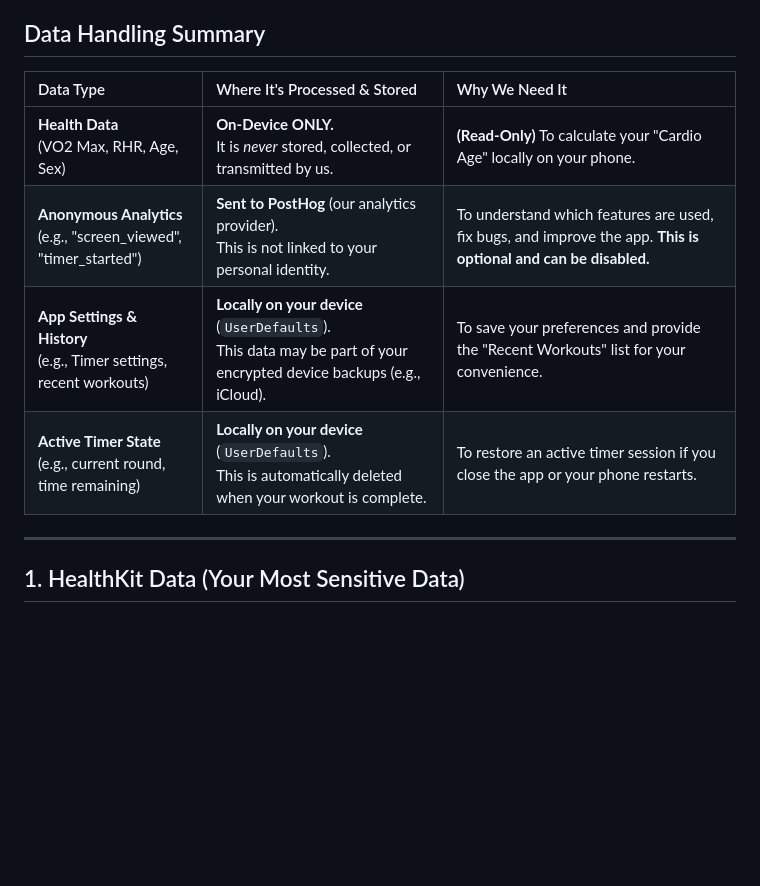
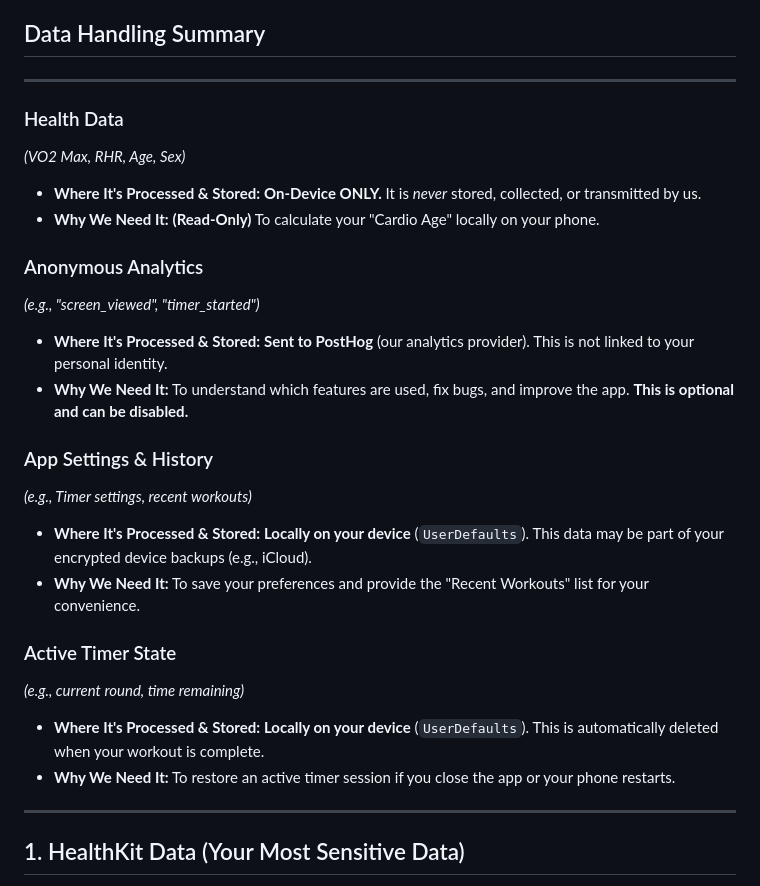
Before and after one commit to Nicholas-create/hiit-pulse-website, a Markdown page: content/privacy.md, the part around the change. Rendered like a GitHub page; blank space fills up the shorter version.

Commit message:
Update privacy policy
🤖 Generated with [Claude Code](https://claude.com/claude-code)

Co-Authored-By: Claude <noreply@anthropic.com>

```diff
--- a/content/privacy.md
+++ b/content/privacy.md
@@ -6,12 +6,39 @@ Our guiding principle is **Privacy by Design**. We collect the absolute minimum
 
 ## Data Handling Summary
 
-| Data Type | Where It's Processed & Stored | Why We Need It |
-| :--- | :--- | :--- |
-| **Health Data** <br/> (VO2 Max, RHR, Age, Sex) | **On-Device ONLY.** <br/> It is *never* stored, collected, or transmitted by us. | **(Read-Only)** To calculate your "Cardio Age" locally on your phone. |
-| **Anonymous Analytics** <br/> (e.g., "screen_viewed", "timer_started") | **Sent to PostHog** (our analytics provider). <br/> This is not linked to your personal identity. | To understand which features are used, fix bugs, and improve the app. **This is optional and can be disabled.** |
-| **App Settings & History** <br/> (e.g., Timer settings, recent workouts) | **Locally on your device** (`UserDefaults`). <br/> This data may be part of your encrypted device backups (e.g., iCloud). | To save your preferences and provide the "Recent Workouts" list for your convenience. |
-| **Active Timer State** <br/> (e.g., current round, time remaining) | **Locally on your device** (`UserDefaults`). <br/> This is automatically deleted when your workout is complete. | To restore an active timer session if you close the app or your phone restarts. |
+---
+
+### Health Data
+*(VO2 Max, RHR, Age, Sex)*
+
+* **Where It's Processed & Stored:**
+    **On-Device ONLY.** It is *never* stored, collected, or transmitted by us.
+* **Why We Need It:**
+    **(Read-Only)** To calculate your "Cardio Age" locally on your phone.
+
+### Anonymous Analytics
+*(e.g., "screen_viewed", "timer_started")*
+
+* **Where It's Processed & Stored:**
+    **Sent to PostHog** (our analytics provider). This is not linked to your personal identity.
+* **Why We Need It:**
+    To understand which features are used, fix bugs, and improve the app. **This is optional and can be disabled.**
+
+### App Settings & History
+*(e.g., Timer settings, recent workouts)*
+
+* **Where It's Processed & Stored:**
+    **Locally on your device** (`UserDefaults`). This data may be part of your encrypted device backups (e.g., iCloud).
+* **Why We Need It:**
+    To save your preferences and provide the "Recent Workouts" list for your convenience.
+
+### Active Timer State
+*(e.g., current round, time remaining)*
+
+* **Where It's Processed & Stored:**
+    **Locally on your device** (`UserDefaults`). This is automatically deleted when your workout is complete.
+* **Why We Need It:**
+    To restore an active timer session if you close the app or your phone restarts.
 
 ---
 
```
